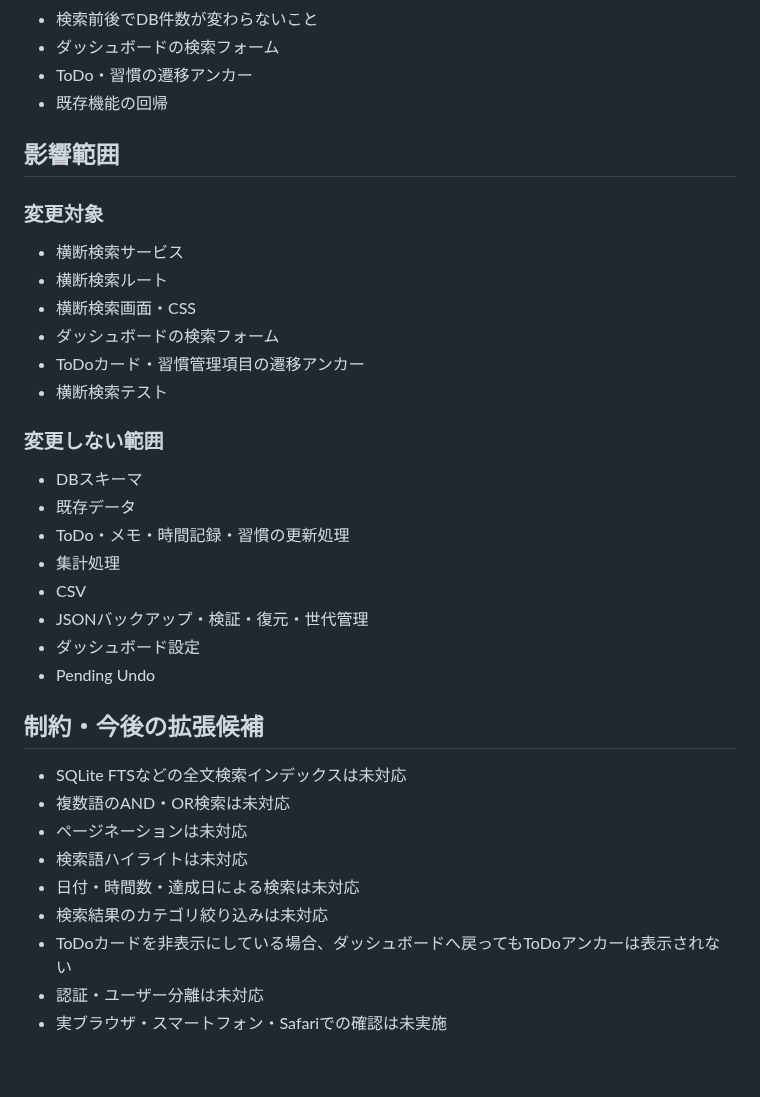
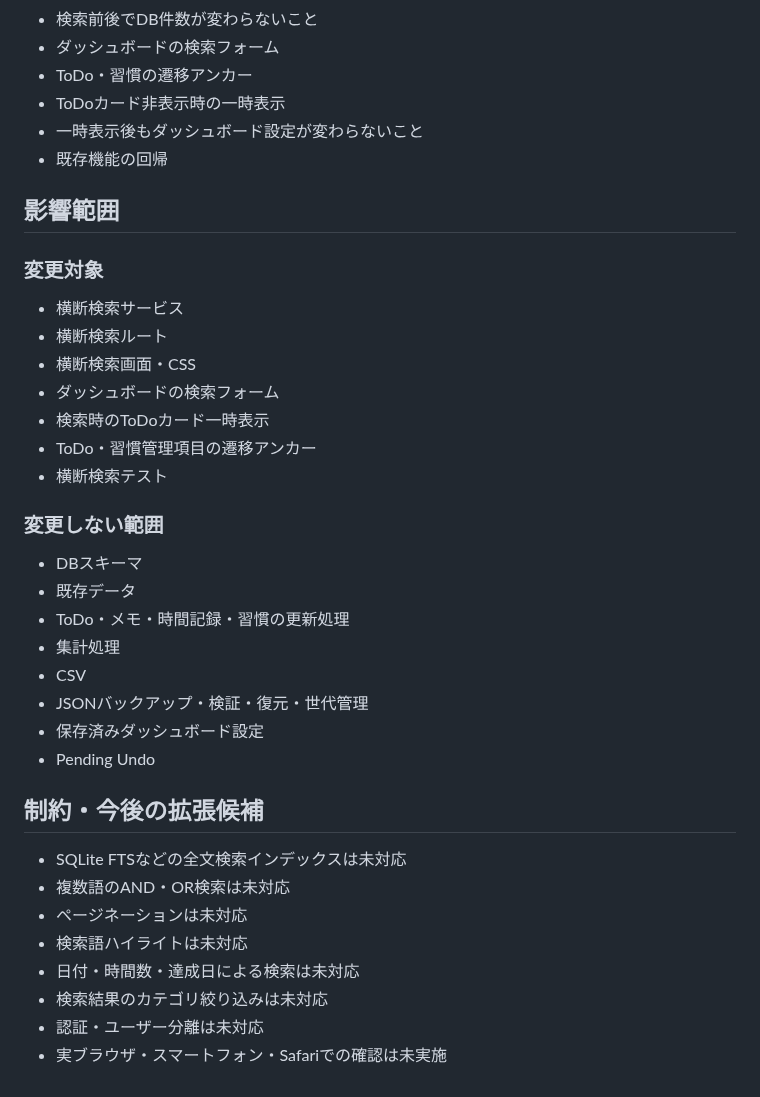
Before and after one commit to mizzz-ivr/home-panel-py, a Markdown page: GLOBAL_SEARCH.md, the part around one of its changes. Drawn GitHub-style.

```diff
--- a/GLOBAL_SEARCH.md
+++ b/GLOBAL_SEARCH.md
@@ -129,6 +163,8 @@ X-Content-Type-Options: nosniff
 - 検索前後でDB件数が変わらないこと
 - ダッシュボードの検索フォーム
 - ToDo・習慣の遷移アンカー
+- ToDoカード非表示時の一時表示
+- 一時表示後もダッシュボード設定が変わらないこと
 - 既存機能の回帰
 
 ## 影響範囲
@@ -139,7 +175,8 @@ X-Content-Type-Options: nosniff
 - 横断検索ルート
 - 横断検索画面・CSS
 - ダッシュボードの検索フォーム
-- ToDoカード・習慣管理項目の遷移アンカー
+- 検索時のToDoカード一時表示
+- ToDo・習慣管理項目の遷移アンカー
 - 横断検索テスト
 
 ### 変更しない範囲
@@ -150,7 +187,7 @@ X-Content-Type-Options: nosniff
 - 集計処理
 - CSV
 - JSONバックアップ・検証・復元・世代管理
-- ダッシュボード設定
+- 保存済みダッシュボード設定
 - Pending Undo
 
 ## 制約・今後の拡張候補
@@ -161,6 +198,5 @@ X-Content-Type-Options: nosniff
 - 検索語ハイライトは未対応
 - 日付・時間数・達成日による検索は未対応
 - 検索結果のカテゴリ絞り込みは未対応
-- ToDoカードを非表示にしている場合、ダッシュボードへ戻ってもToDoアンカーは表示されない
 - 認証・ユーザー分離は未対応
 - 実ブラウザ・スマートフォン・Safariでの確認は未実施
```
Also changed, not shown: other parts of GLOBAL_SEARCH.md (+36 -2 lines).
